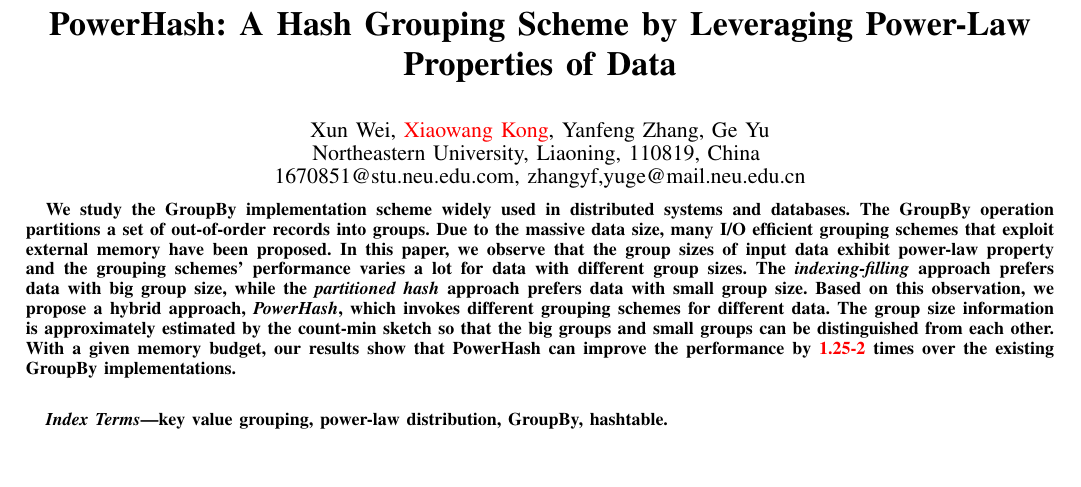
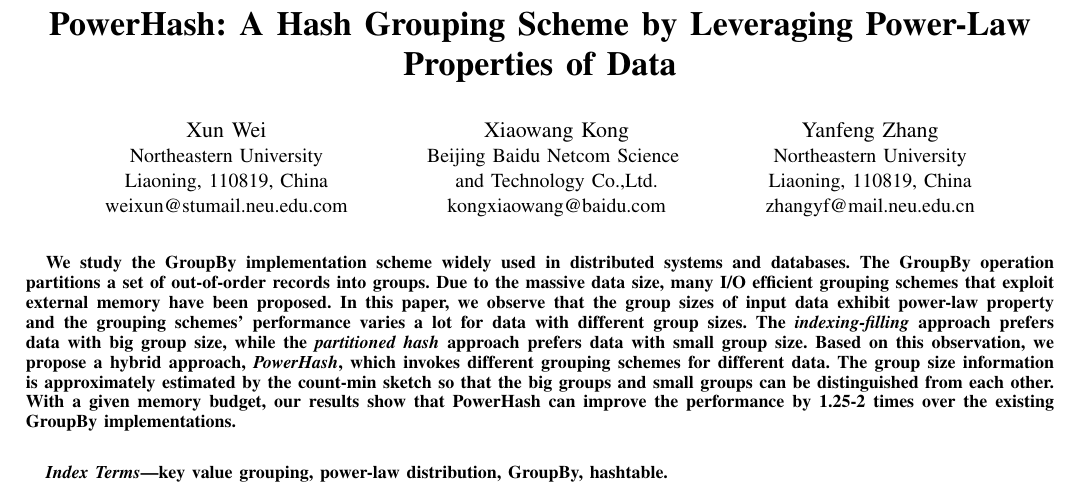
Before and after one commit to LuffyWei/powerhash, a LaTeX paper (main.tex): part of page 1 of 9, cut so that both start at the same text, the shorter picture padded with empty space. Compiled offline with pdfLaTeX; a missing font is replaced by an installed copy or a similar font; a LaTeX package or settings file that is missing is left out.

Commit message:
Add files via upload

```diff
--- a/main.tex
+++ b/main.tex
@@ -43,10 +43,26 @@
 
 \title{PowerHash: A Hash Grouping Scheme by Leveraging Power-Law Properties of Data}
 %\IEEEauthorrefmark{2}
-\author{\IEEEauthorblockN{Xun Wei, \textcolor{red}{Xiaowang Kong}, Yanfeng Zhang, Ge Yu}
+
+\author{\IEEEauthorblockN{Xun Wei}
+\IEEEauthorblockA{Northeastern University\\Liaoning, 110819, China\\
+weixun@stumail.neu.edu.com}
+\and
+\IEEEauthorblockN{Xiaowang Kong}
+\IEEEauthorblockA{Beijing Baidu Netcom Science \\ and Technology Co.,Ltd.\\
+kongxiaowang@baidu.com}
+\and
+\IEEEauthorblockN{Yanfeng Zhang}
+\IEEEauthorblockA{Northeastern University\\Liaoning, 110819, China\\
+zhangyf@mail.neu.edu.cn}}
+
+\begin{comment}
+\author{\IEEEauthorblockN{Xun Wei, Xiaowang Kong, Yanfeng Zhang}
 Northeastern University, Liaoning, 110819, China
-\IEEEauthorblockN{1670851@stu.neu.edu.com, {zhangyf,yuge}@mail.neu.edu.cn}
+Beijing Baidu Netcom Science and Technology Co.,Ltd.
+\IEEEauthorblockN{weixun@stumail.neu.edu.com, kongxiaowang@baidu.com, zhangyf@mail.neu.edu.cn}
 }
+\end{comment}
 
 
 
@@ -58,7 +74,7 @@ Northeastern University, Liaoning, 110819, China
 \IEEEtitleabstractindextext{%
 \begin{abstract}
 %We study the GroupBy implementation found in MapReduce and databases. GroupBy operation partitions a set of records into groups according to some key. Despite its  wide range of applications, most existing GroupBy implementations become very inefficient when the input data are too large to be hold in main memory, if the group sizes of input data follow the power-law distributions, their performances will be worse because of a large amount of repeat access to disk caused by distribution unbalance. We propose an I/O efficient GroupBy implementation \emph{Power-Law Hash} that leverages the features of power-law distributions. In order to reduce the I/O cost in GroupBy operation with limited memory, power-law hash copes with the big groups and small groups separately by indexing-filling and partitioned hash approach. We put forward to divide the big groups and small groups by the count-min sketch and Pareto principle. Given the same memory resource budget, power-law hash improves the execution time a lot compared with some existing GroupBy implementations.
-We study the GroupBy implementation scheme widely used in distributed systems and databases. The GroupBy operation partitions a set of out-of-order records into groups. Due to the massive data size, many I/O efficient grouping schemes that exploit external memory have been proposed. In this paper, we observe that the group sizes of input data exhibit power-law property and the grouping schemes' performance varies a lot for data with different group sizes. The \emph{indexing-filling} approach prefers data with big group size, while the \emph{partitioned hash} approach prefers data with small group size. Based on this observation, we propose a hybrid approach, \emph{PowerHash}, which invokes different grouping schemes for different data. The group size information is approximately estimated by the count-min sketch so that the big groups and small groups can be distinguished from each other. With a given memory budget, our results show that PowerHash can improve the performance by \textcolor{red}{1.25-2} times over the existing GroupBy implementations.
+We study the GroupBy implementation scheme widely used in distributed systems and databases. The GroupBy operation partitions a set of out-of-order records into groups. Due to the massive data size, many I/O efficient grouping schemes that exploit external memory have been proposed. In this paper, we observe that the group sizes of input data exhibit power-law property and the grouping schemes' performance varies a lot for data with different group sizes. The \emph{indexing-filling} approach prefers data with big group size, while the \emph{partitioned hash} approach prefers data with small group size. Based on this observation, we propose a hybrid approach, \emph{PowerHash}, which invokes different grouping schemes for different data. The group size information is approximately estimated by the count-min sketch so that the big groups and small groups can be distinguished from each other. With a given memory budget, our results show that PowerHash can improve the performance by 1.25-2 times over the existing GroupBy implementations.
 
 
 \end{abstract}
```
Also changed, not shown: intro-conf.tex (+1 -1 lines), main.pdf, 3 other files.
